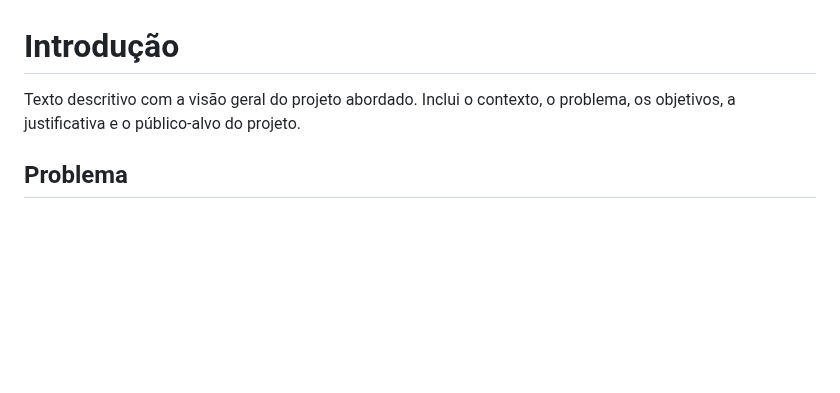
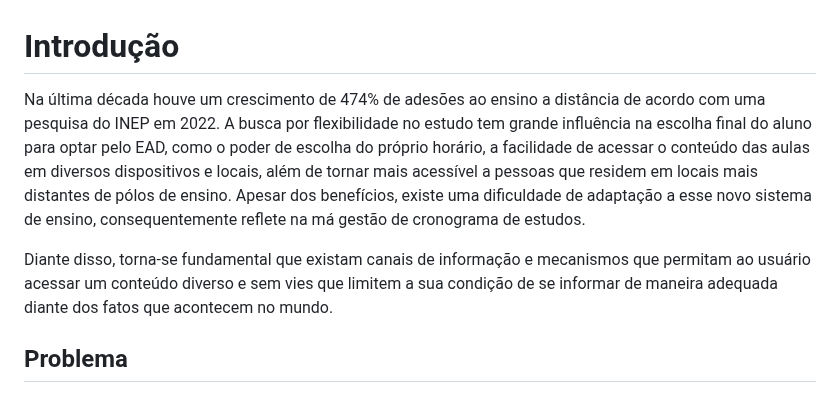
Before and after one commit to ICEI-PUC-Minas-PMV-ADS/pmv-ads-2023-1-e1-proj-web-t12-Scholar-Planner, a Markdown page: docs/01-Documentação de Contexto.md, the part around the change. Rendered like a GitHub page; blank space fills up the shorter version.

```diff
--- a/docs/01-Documentação de Contexto.md
+++ b/docs/01-Documentação de Contexto.md
@@ -1,6 +1,14 @@
 # Introdução
 
-Texto descritivo com a visão geral do projeto abordado. Inclui o contexto, o problema, os objetivos, a justificativa e o público-alvo do projeto.
+Na última década houve um crescimento de 474% de adesões ao ensino a distância de acordo com uma pesquisa do INEP em 2022. A busca por flexibilidade no estudo tem grande influência na escolha final do aluno para optar pelo EAD, como o poder
+de escolha do próprio horário, a facilidade de acessar o conteúdo das aulas em diversos dispositivos e locais, além de
+tornar mais acessível a pessoas que residem em locais mais distantes de pólos de ensino. Apesar dos benefícios, existe uma dificuldade de adaptação
+a esse novo sistema de ensino, consequentemente reflete na má gestão de cronograma de estudos.
+
+Diante disso, torna-se fundamental que existam canais de informação e mecanismos que permitam ao usuário acessar um conteúdo diverso e sem vies que
+limitem a sua condição de se informar de maneira adequada diante dos fatos que acontecem no mundo.
+
+
 
 ## Problema
 Nesse momento você deve apresentar o problema que a sua aplicação deve  resolver. No entanto, não é a hora de comentar sobre a aplicação.
```
